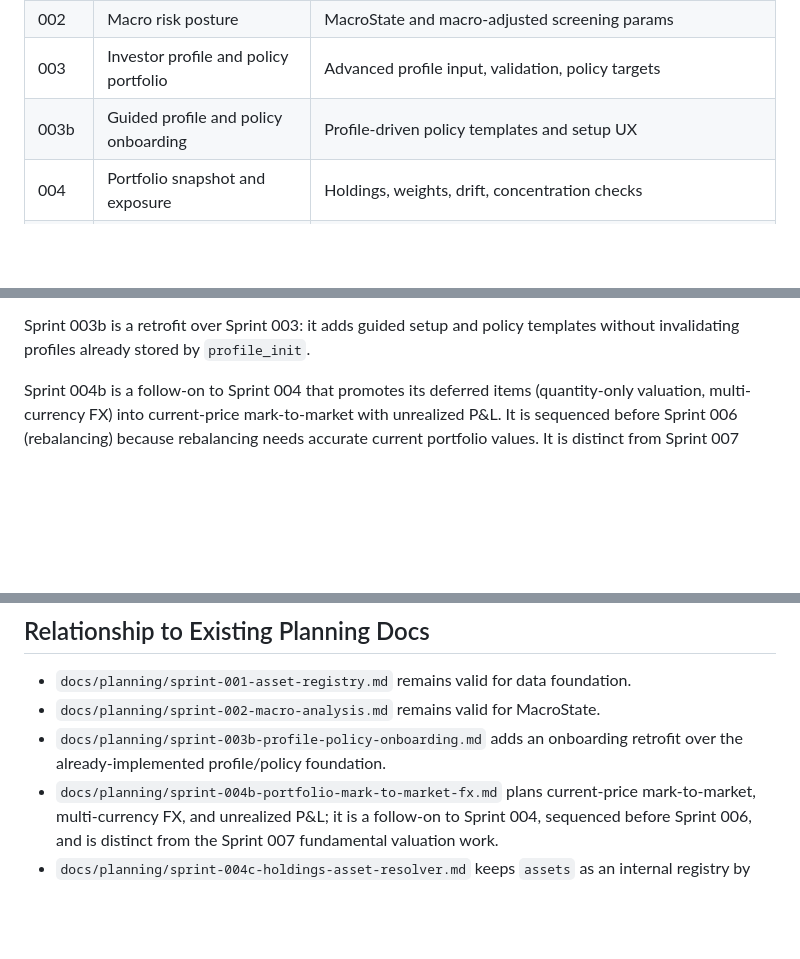
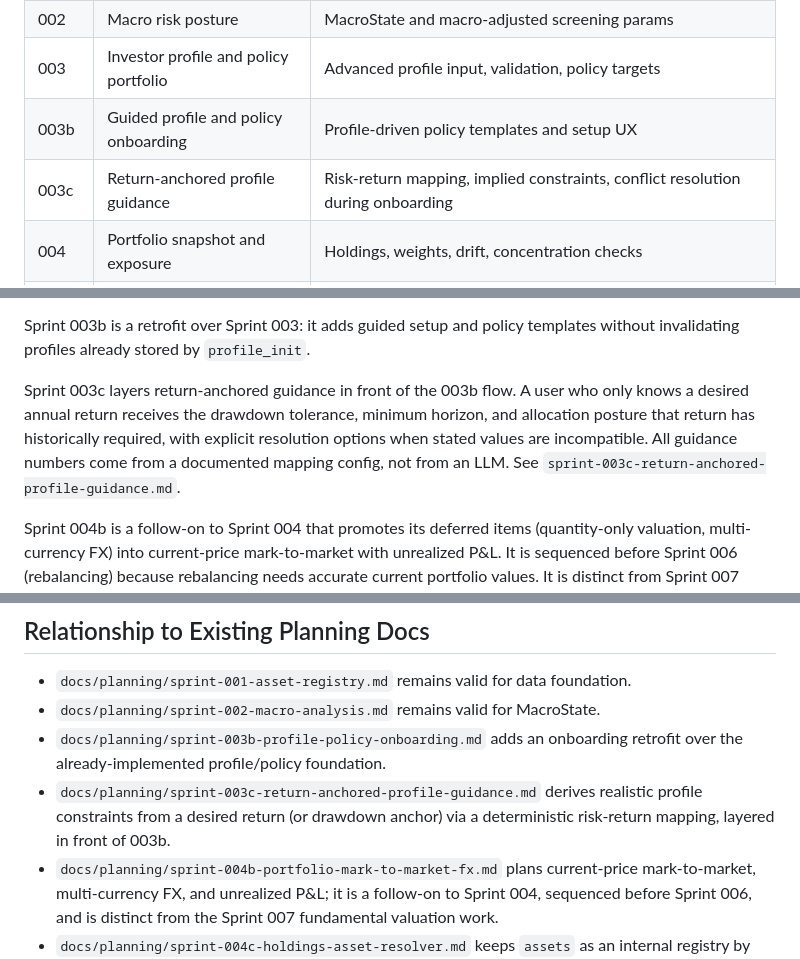
Before and after one commit to james20140802/croesus, a Markdown page: docs/planning/profile-first-roadmap.md, 3 parts joined by grey strips. Drawn GitHub-style; blank space fills up the shorter version.

Commit message:
📝 docs: plan sprint 003c return-anchored profile guidance
Co-Authored-By: Claude Fable 5 <noreply@anthropic.com>

```diff
--- a/docs/planning/profile-first-roadmap.md
+++ b/docs/planning/profile-first-roadmap.md
@@ -26,6 +26,7 @@ Level 1 does not execute trades.
 | 002 | Macro risk posture | MacroState and macro-adjusted screening params |
 | 003 | Investor profile and policy portfolio | Advanced profile input, validation, policy targets |
 | 003b | Guided profile and policy onboarding | Profile-driven policy templates and setup UX |
+| 003c | Return-anchored profile guidance | Risk-return mapping, implied constraints, conflict resolution during onboarding |
 | 004 | Portfolio snapshot and exposure | Holdings, weights, drift, concentration checks |
 | 004b | Portfolio mark-to-market and FX | Current-price valuation, multi-currency FX, unrealized P&L |
 | 004c | Holdings onboarding and asset resolver | User-friendly holdings import and automatic asset registry enrichment |
@@ -49,6 +50,13 @@ like a database or CLI wrapper instead of a local portfolio operating system.
 
 Sprint 003b is a retrofit over Sprint 003: it adds guided setup and policy
 templates without invalidating profiles already stored by `profile_init`.
+
+Sprint 003c layers return-anchored guidance in front of the 003b flow. A user
+who only knows a desired annual return receives the drawdown tolerance,
+minimum horizon, and allocation posture that return has historically
+required, with explicit resolution options when stated values are
+incompatible. All guidance numbers come from a documented mapping config, not
+from an LLM. See `sprint-003c-return-anchored-profile-guidance.md`.
 
 Sprint 004b is a follow-on to Sprint 004 that promotes its deferred items
 (quantity-only valuation, multi-currency FX) into current-price mark-to-market
@@ -666,6 +674,9 @@ The system should be able to:
 - `docs/planning/sprint-002-macro-analysis.md` remains valid for MacroState.
 - `docs/planning/sprint-003b-profile-policy-onboarding.md` adds an onboarding
   retrofit over the already-implemented profile/policy foundation.
+- `docs/planning/sprint-003c-return-anchored-profile-guidance.md` derives
+  realistic profile constraints from a desired return (or drawdown anchor)
+  via a deterministic risk-return mapping, layered in front of 003b.
 - `docs/planning/sprint-004b-portfolio-mark-to-market-fx.md` plans current-price mark-to-market, multi-currency FX, and unrealized P&L; it is a follow-on to Sprint 004, sequenced before Sprint 006, and is distinct from the Sprint 007 fundamental valuation work.
 - `docs/planning/sprint-004c-holdings-asset-resolver.md` keeps `assets` as an
   internal registry by resolving user-provided symbols during holdings import.
```
Also changed, not shown: docs/planning/sprint-003c-return-anchored-profile-guidance.md (added, +235 -0 lines).
